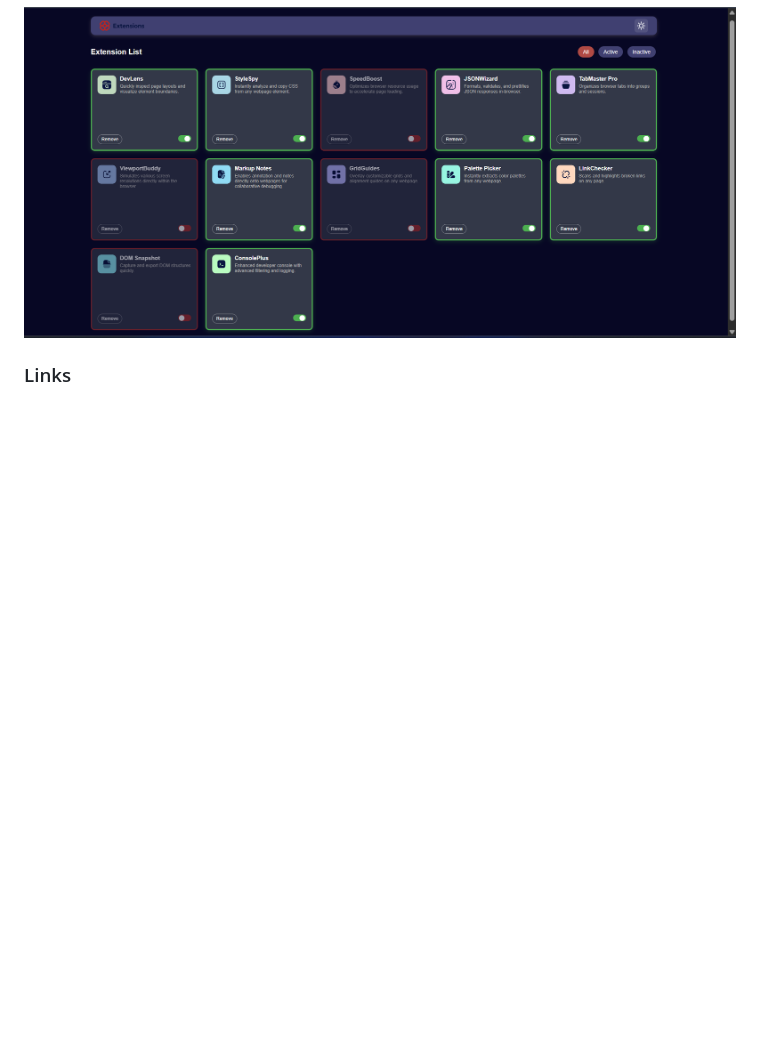
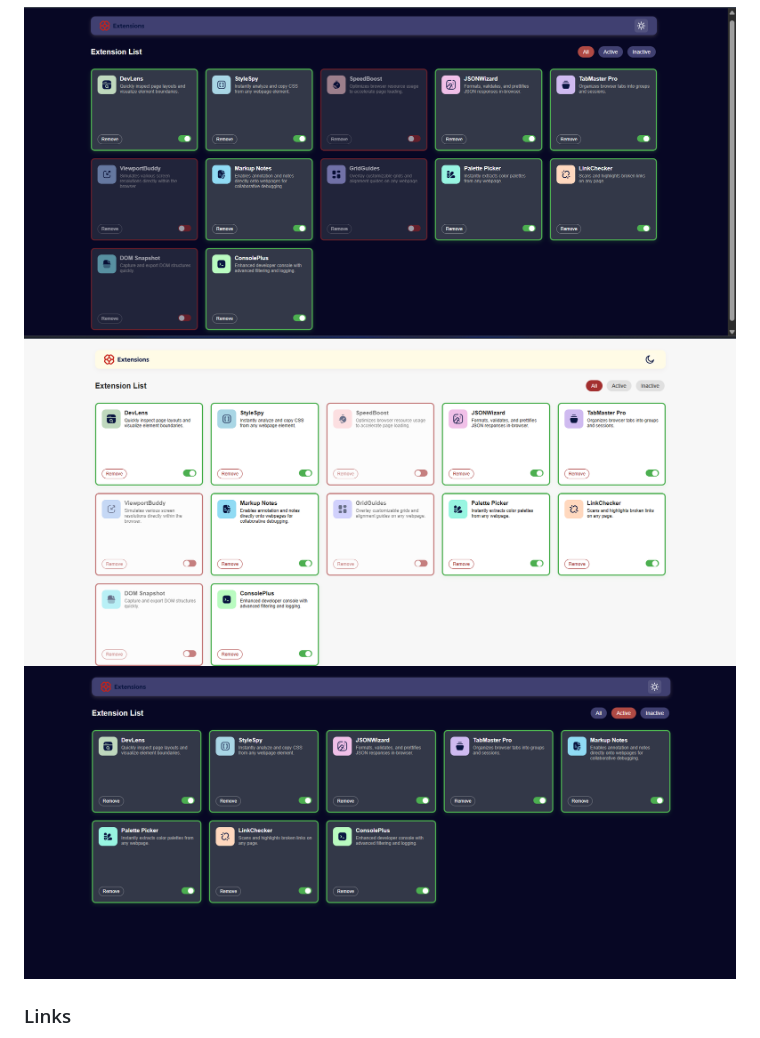
Before and after one commit to IsaacOteng/Browser_Extension_UI, a Markdown page: README.md, the part around the change. Drawn GitHub-style; pictures changed too: assets/images/review_active.png (added), assets/images/review_light_theme.png (added); blank space fills up the shorter version.

```diff
--- a/README.md
+++ b/README.md
@@ -31,6 +31,8 @@ Users should be able to:
 ### Screenshot
 
 ![](./assets/images/review.png)
+![](./assets/images/review_light_theme.png)
+![](./assets/images/review_active.png)
 
 
 
```
